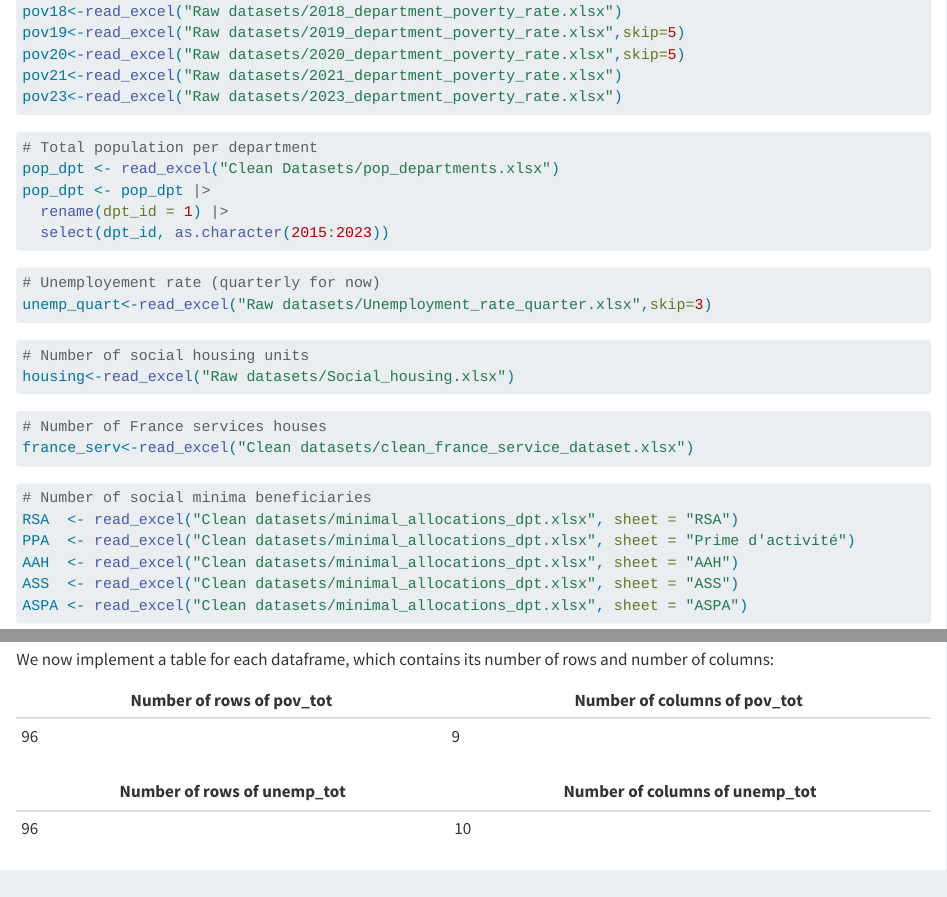
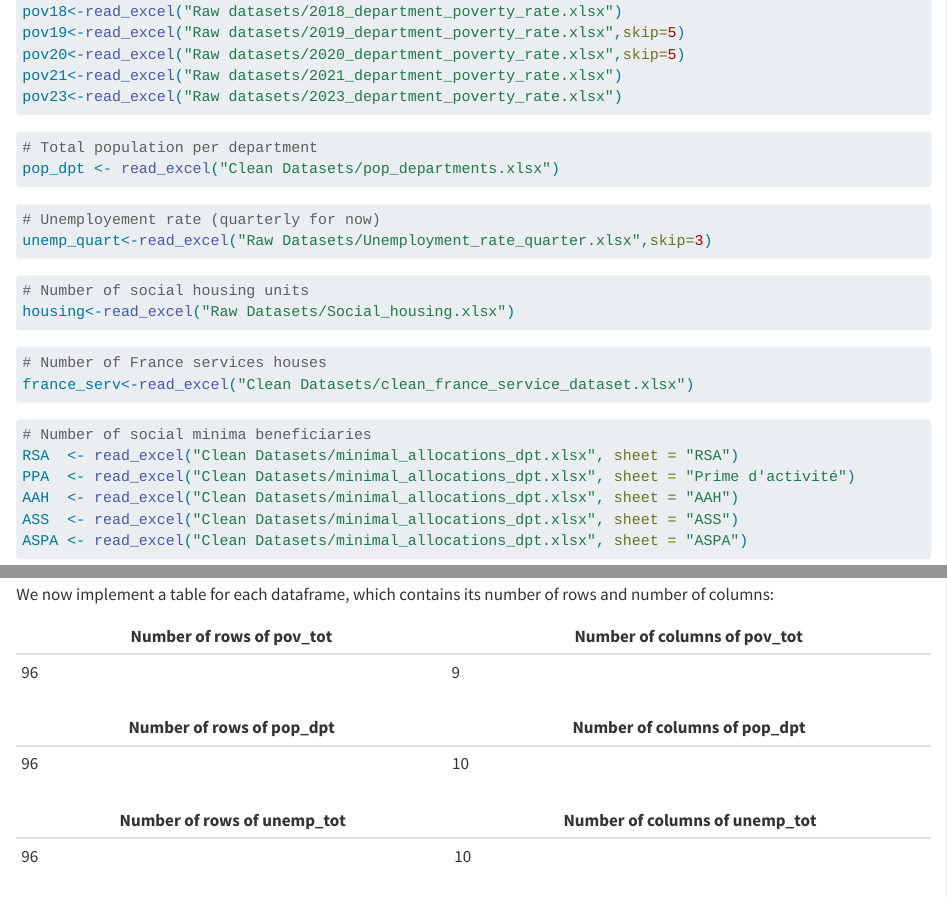
Before and after one commit to VictorBLF/DM-Project-Public-Services, a Quarto document (Data import.qmd): the page in a window 1100 px wide, from 650 px down, and a second part further down, joined at a grey line. Rendered offline with R 4.5, knitr and Pandoc in place of Quarto, with nearby package versions; some code elsewhere in the file could not run offline.

````diff
--- a/Data import.qmd
+++ b/Data import.qmd
@@ -48,37 +48,35 @@
 #| message: false
 # Total population per department
 pop_dpt <- read_excel("Clean Datasets/pop_departments.xlsx")
-pop_dpt <- pop_dpt |>
-  rename(dpt_id = 1) |>
-  select(dpt_id, as.character(2015:2023))
+
 ```
 
 ```{r}
 #| message: false
 # Unemployement rate (quarterly for now)
-unemp_quart<-read_excel("Raw datasets/Unemployment_rate_quarter.xlsx",skip=3)
+unemp_quart<-read_excel("Raw Datasets/Unemployment_rate_quarter.xlsx",skip=3)
 ```
 
 ```{r}
 #| message: false
 # Number of social housing units
-housing<-read_excel("Raw datasets/Social_housing.xlsx")
+housing<-read_excel("Raw Datasets/Social_housing.xlsx")
 ```
 
 ```{r}
 #| message: false
 # Number of France services houses
-france_serv<-read_excel("Clean datasets/clean_france_service_dataset.xlsx")
+france_serv<-read_excel("Clean Datasets/clean_france_service_dataset.xlsx")
 ```
 
 ```{r}
 #| message: false
 # Number of social minima beneficiaries
-RSA  <- read_excel("Clean datasets/minimal_allocations_dpt.xlsx", sheet = "RSA")
-PPA  <- read_excel("Clean datasets/minimal_allocations_dpt.xlsx", sheet = "Prime d'activité")
-AAH  <- read_excel("Clean datasets/minimal_allocations_dpt.xlsx", sheet = "AAH")
-ASS  <- read_excel("Clean datasets/minimal_allocations_dpt.xlsx", sheet = "ASS")
-ASPA <- read_excel("Clean datasets/minimal_allocations_dpt.xlsx", sheet = "ASPA")
+RSA  <- read_excel("Clean Datasets/minimal_allocations_dpt.xlsx", sheet = "RSA")
+PPA  <- read_excel("Clean Datasets/minimal_allocations_dpt.xlsx", sheet = "Prime d'activité")
+AAH  <- read_excel("Clean Datasets/minimal_allocations_dpt.xlsx", sheet = "AAH")
+ASS  <- read_excel("Clean Datasets/minimal_allocations_dpt.xlsx", sheet = "ASS")
+ASPA <- read_excel("Clean Datasets/minimal_allocations_dpt.xlsx", sheet = "ASPA")
 ```
 
 ```{r}
@@ -388,6 +397,10 @@
 | Number of rows of pov_tot | Number of columns of pov_tot |
 |---------------------------|------------------------------|
 | `r nrow(pov_tot)`         | `r ncol(pov_tot)`            |
+
+| Number of rows of pop_dpt | Number of columns of pop_dpt |
+|---------------------------|------------------------------|
+| `r nrow(pop_dpt)`         | `r ncol(pop_dpt)`            |
 
 | Number of rows of unemp_tot | Number of columns of unemp_tot |
 |-----------------------------|--------------------------------|
````
Also changed, not shown: Data import.qmd (24 more changed lines).
